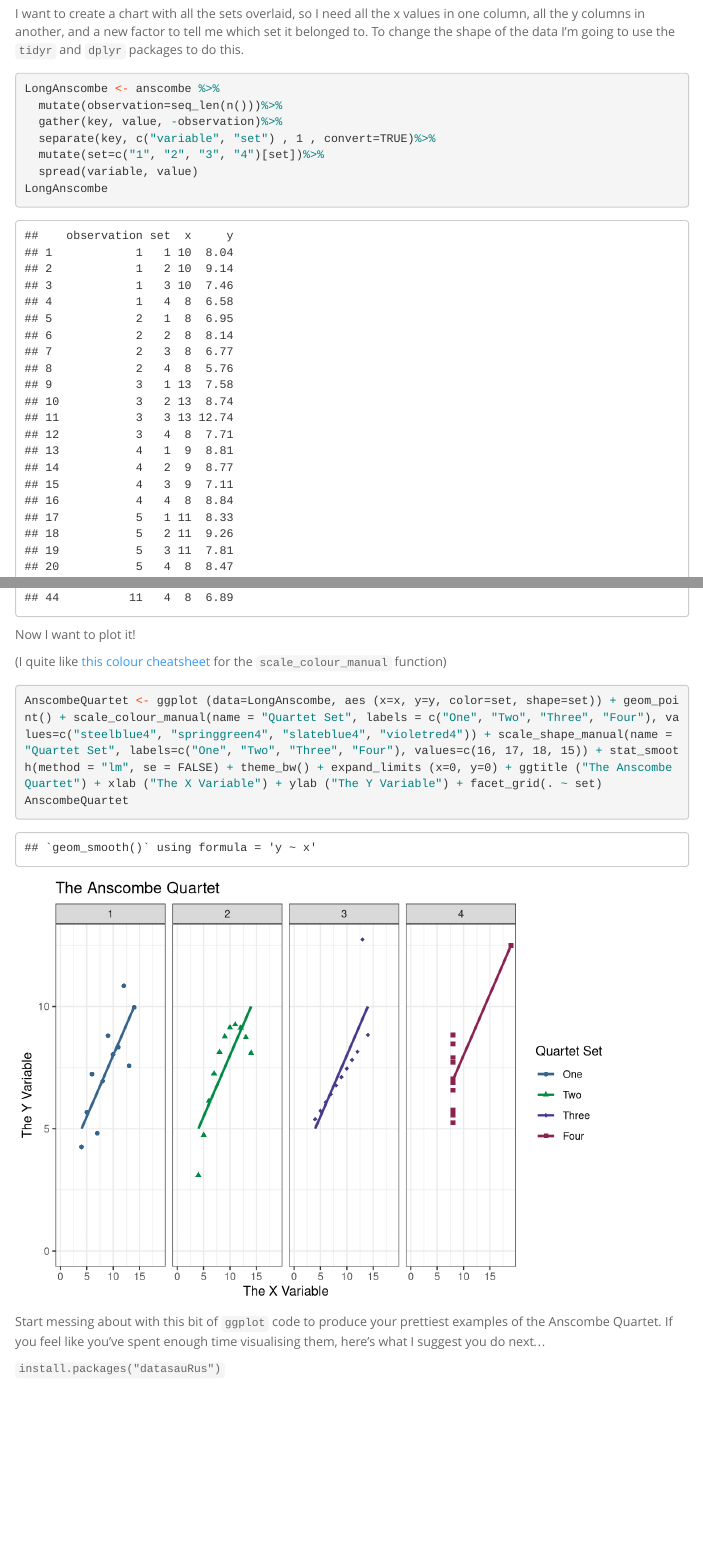
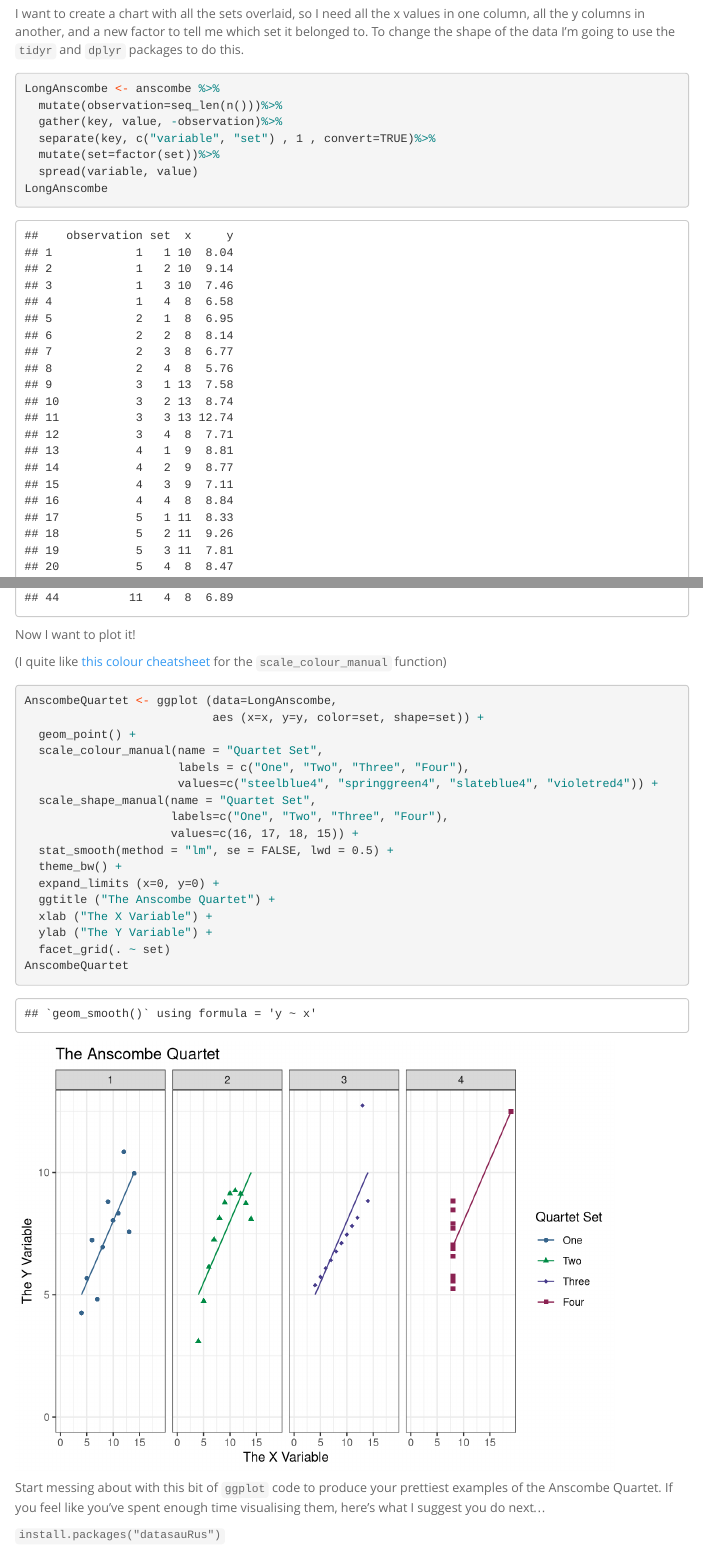
Before and after one commit to jillymackay/RConversations, an R Markdown document (AnscombeExercise.Rmd): the page in a window 1100 px wide, from 10970 px down, and a second part further down, joined at a grey line. Rendered offline with R 4.5, knitr and Pandoc, with nearby package versions; some code elsewhere in the file could not run offline; menus at the side of the page are left out; long lines of code are wrapped.

Commit message:
reformat the big plot and simplify integers to factor

````diff
--- a/AnscombeExercise.Rmd
+++ b/AnscombeExercise.Rmd
@@ -204,7 +204,7 @@ LongAnscombe <- anscombe %>%
   mutate(observation=seq_len(n()))%>%
   gather(key, value, -observation)%>%
   separate(key, c("variable", "set") , 1 , convert=TRUE)%>%
-  mutate(set=c("1", "2", "3", "4")[set])%>%
+  mutate(set=factor(set))%>%
   spread(variable, value)
 LongAnscombe
 ```
@@ -214,7 +214,22 @@ Now I want to plot it!
 (I quite like [this colour cheatsheet](https://www.nceas.ucsb.edu/~frazier/RSpatialGuides/colorPaletteCheatsheet.pdf) for the `scale_colour_manual` function)
 
 ```{r}
-AnscombeQuartet <- ggplot (data=LongAnscombe, aes (x=x, y=y, color=set, shape=set)) + geom_point() + scale_colour_manual(name = "Quartet Set", labels = c("One", "Two", "Three", "Four"), values=c("steelblue4", "springgreen4", "slateblue4", "violetred4")) + scale_shape_manual(name = "Quartet Set", labels=c("One", "Two", "Three", "Four"), values=c(16, 17, 18, 15)) + stat_smooth(method = "lm", se = FALSE) + theme_bw() + expand_limits (x=0, y=0) + ggtitle ("The Anscombe Quartet") + xlab ("The X Variable") + ylab ("The Y Variable") + facet_grid(. ~ set)
+AnscombeQuartet <- ggplot (data=LongAnscombe,
+                           aes (x=x, y=y, color=set, shape=set)) +
+  geom_point() +
+  scale_colour_manual(name = "Quartet Set",
+                      labels = c("One", "Two", "Three", "Four"),
+                      values=c("steelblue4", "springgreen4", "slateblue4", "violetred4")) +
+  scale_shape_manual(name = "Quartet Set",
+                     labels=c("One", "Two", "Three", "Four"),
+                     values=c(16, 17, 18, 15)) +
+  stat_smooth(method = "lm", se = FALSE, lwd = 0.5) +
+  theme_bw() +
+  expand_limits (x=0, y=0) +
+  ggtitle ("The Anscombe Quartet") +
+  xlab ("The X Variable") +
+  ylab ("The Y Variable") +
+  facet_grid(. ~ set)
 AnscombeQuartet
 ```
 
````
